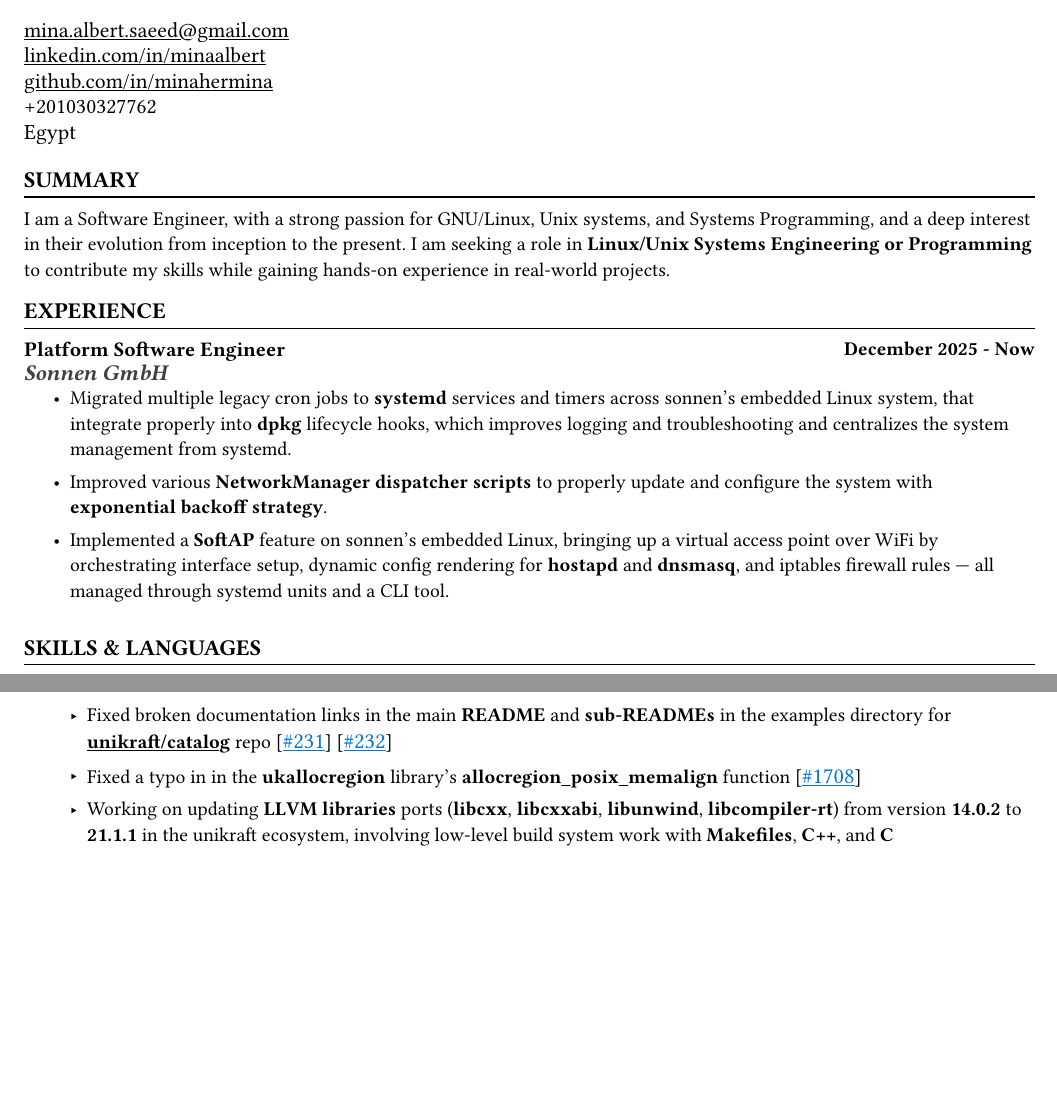
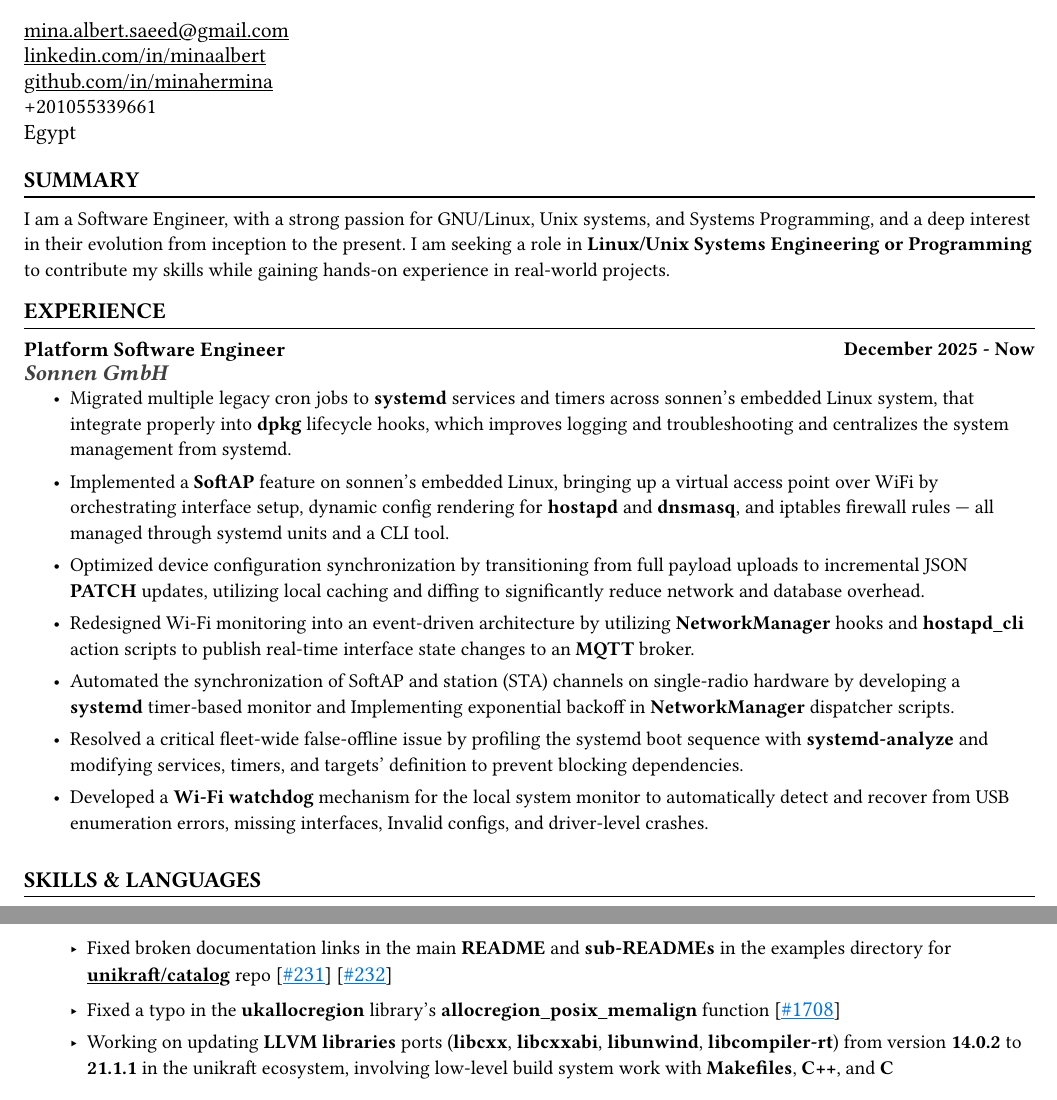
Before and after one commit to minahermina/resume, a Typst document (Mina-Hermina-CV.typ): two parts of pages 1 and 2 of 2, joined at a grey line, cut so that both start at the same text, the shorter picture padded with empty space. The pictures show the PDF file Mina-Hermina-CV.pdf that the author committed with the source.

Commit message:
feat: Update resume
Signed-off-by: Mina Hermina <mina.albert.saeed@gmail.com>

```diff
--- a/Mina-Hermina-CV.typ
+++ b/Mina-Hermina-CV.typ
@@ -86,7 +86,7 @@
 #let contact_info = (
     name:     "Mina Albert Saeed Hermina",
     mail:     "mina.albert.saeed@gmail.com",
-    phone:     "+201030327762",
+    phone:     "+201055339661",
     linkedin: "minaalbert",
     github:   "minahermina",
     country:  "Egypt",
@@ -147,9 +147,13 @@
         [
         - Migrated multiple legacy cron jobs to *systemd* services and timers across sonnen's embedded Linux system,
           that integrate properly into *dpkg* lifecycle hooks, which improves logging and troubleshooting and centralizes the system management from systemd.
-        - Improved various *NetworkManager dispatcher scripts* to properly update and configure the system with *exponential backoff strategy*.
         - Implemented a *SoftAP* feature on sonnen’s embedded Linux, bringing up a virtual access point over WiFi by orchestrating interface setup,
           dynamic config rendering for *hostapd* and *dnsmasq*, and iptables firewall rules — all managed through systemd units and a CLI tool.
+        - Optimized device configuration synchronization by transitioning from full payload uploads to incremental JSON *PATCH* updates, utilizing local caching and diffing to significantly reduce network and database overhead.
+        - Redesigned Wi-Fi monitoring into an event-driven architecture by utilizing *NetworkManager* hooks and *hostapd_cli* action scripts to publish real-time interface state changes to an *MQTT* broker.
+        - Automated the synchronization of SoftAP and station (STA) channels on single-radio hardware by developing a *systemd* timer-based monitor and Implementing exponential backoff in *NetworkManager* dispatcher scripts.
+        - Resolved a critical fleet-wide false-offline issue by profiling the systemd boot sequence with *systemd-analyze* and modifying services, timers, and targets' definition to prevent blocking dependencies.
+        - Developed a *Wi-Fi watchdog* mechanism for the local system monitor to automatically detect and recover from USB enumeration errors, missing interfaces, Invalid configs, and driver-level crashes.
     ])
 ])
 
@@ -219,7 +222,7 @@
               #link("https://github.com/unikraft/catalog")[*unikraft/catalog*] repo
               #link("https://github.com/unikraft/catalog/pull/231")[[#text(fill: blue, size: 12pt)[\#231]]]
               #link("https://github.com/unikraft/catalog/pull/232")[[#text(fill: blue, size: 12pt)[\#232]]]
-            - Fixed a typo in in the *ukallocregion* library's *allocregion_posix_memalign* function
+            - Fixed a typo in the *ukallocregion* library's *allocregion_posix_memalign* function
               #link("https://github.com/unikraft/unikraft/pull/1708/")[[#text(fill: blue, size: 12pt)[\#1708]]]
             - Working on updating *LLVM libraries* ports (*libcxx*, *libcxxabi*, *libunwind*, *libcompiler-rt*) from version *14.0.2* to *21.1.1*
               in the unikraft ecosystem, involving low-level build system work with *Makefiles*, *C++*, and *C*
```
Also changed, not shown: Mina-Hermina-CV.pdf, Mina-Hermina-CV.typ (3 more changed lines).
